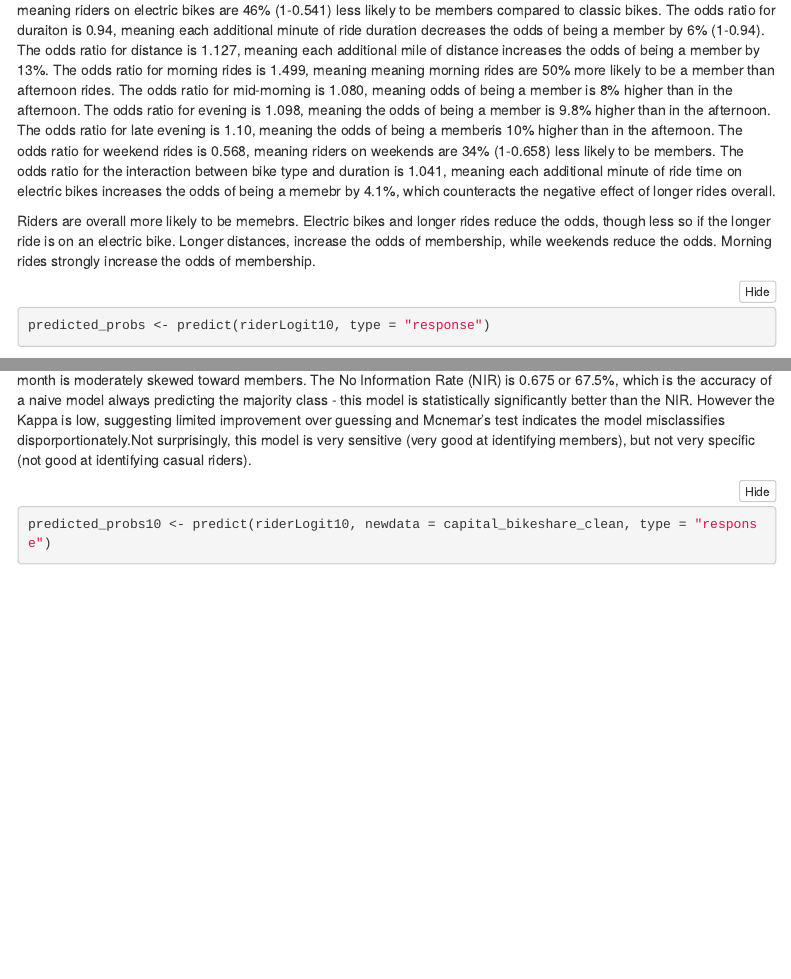
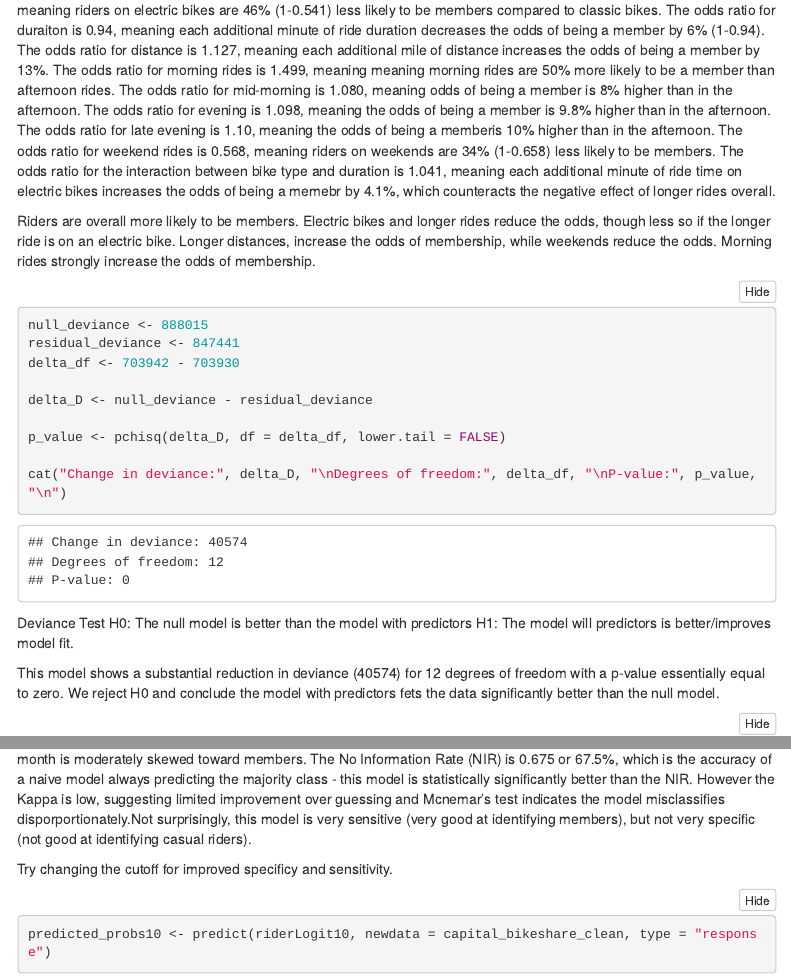
Before and after one commit to Anusha-raju/Capital-Bikeshare, an R Markdown document (CapitalBikeShare.Rmd): the page in a window 1100 px wide, from 12050 px down, and a second part further down, joined at a grey line. Rendered offline with R 4.5, knitr and Pandoc, with nearby package versions; folded parts are opened; some code elsewhere in the file could not run offline; menus at the side of the page are left out.

Commit message:
Update CapitalBikeShare.Rmd

````diff
--- a/CapitalBikeShare.Rmd
+++ b/CapitalBikeShare.Rmd
@@ -401,7 +401,25 @@ The odds ratio for late evening is 1.10, meaning the odds of being a memberis 10
 The odds ratio for weekend rides is 0.568, meaning riders on weekends are 34% (1-0.658) less likely to be members.
 The odds ratio for the interaction between bike type and duration is 1.041, meaning each additional minute of ride time on electric bikes increases the odds of being a memebr by 4.1%, which counteracts the negative effect of longer rides overall.
 
-Riders are overall more likely to be memebrs. Electric bikes and longer rides reduce the odds, though less so if the longer ride is on an electric bike. Longer distances, increase the odds of membership, while weekends reduce the odds. Morning rides strongly increase the odds of membership.
+Riders are overall more likely to be members. Electric bikes and longer rides reduce the odds, though less so if the longer ride is on an electric bike. Longer distances, increase the odds of membership, while weekends reduce the odds. Morning rides strongly increase the odds of membership.
+
+```{r}
+null_deviance <- 888015
+residual_deviance <- 847441
+delta_df <- 703942 - 703930
+
+delta_D <- null_deviance - residual_deviance
+
+p_value <- pchisq(delta_D, df = delta_df, lower.tail = FALSE)
+
+cat("Change in deviance:", delta_D, "\nDegrees of freedom:", delta_df, "\nP-value:", p_value, "\n")
+```
+
+Deviance Test
+H0: The null model is better than the model with predictors
+H1: The model will predictors is better/improves model fit.
+
+This model shows a substantial reduction in deviance (40574) for 12 degrees of freedom with a p-value essentially equal to zero. We reject H0 and conclude the model with predictors fets the data significantly better than the null model.
 
 
 ```{r}
@@ -427,3 +465,4 @@ This model is approximately 70% accurate, which is less than the 80% target but
+Try changing the cutoff for improved specificy and sensitivity.
 
 
 ```{r}
````
Also changed, not shown: CapitalBikeShare.Rmd (20 more changed lines).
